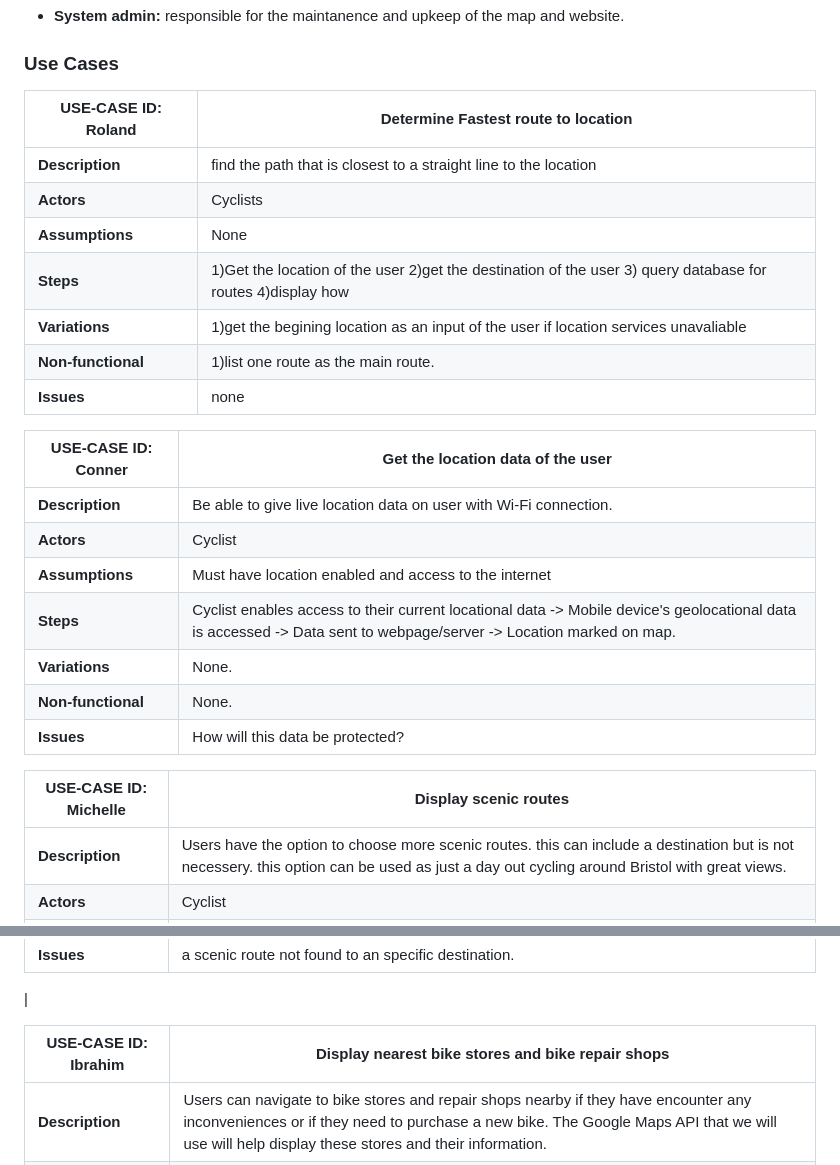
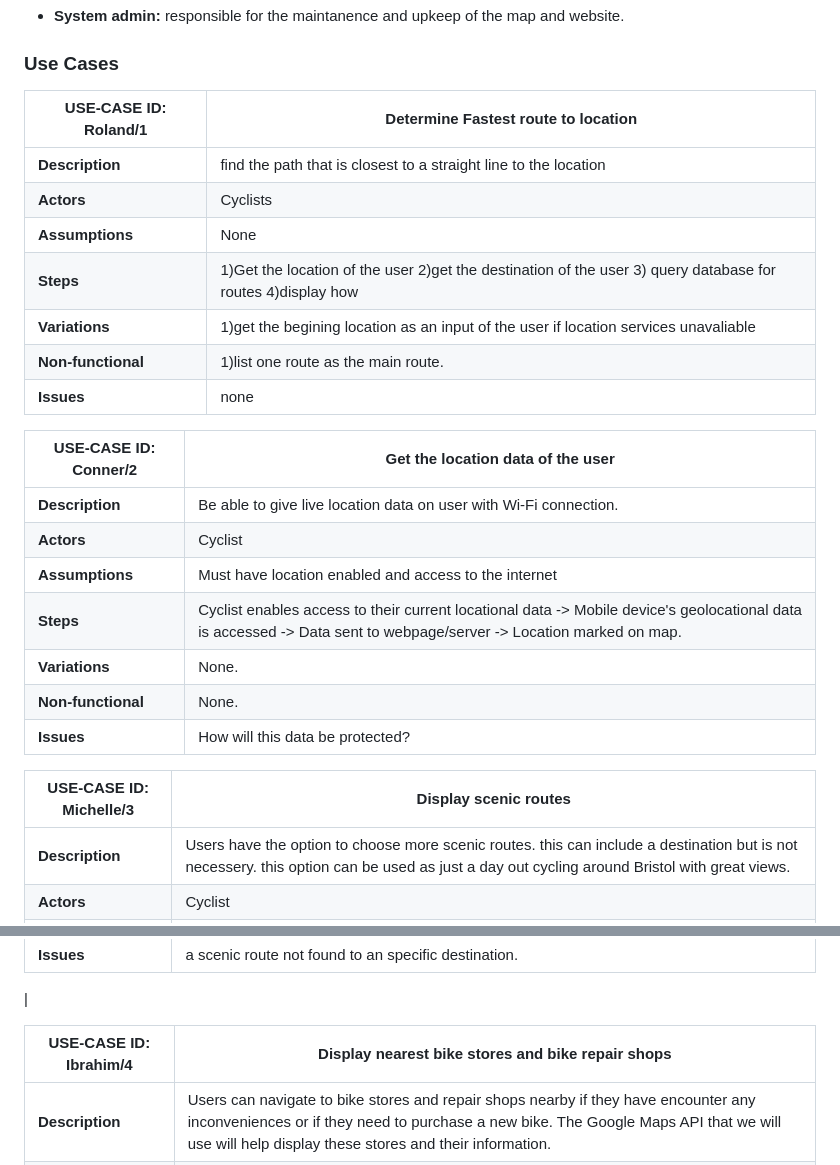
Before and after one commit to DrunkenPipeBomb/ISD-2022-23-assignment, a Markdown page: docs/requirements.md, 2 parts joined by grey strips. GitHub-like rendering.

```diff
--- a/docs/requirements.md
+++ b/docs/requirements.md
@@ -26,7 +26,7 @@
 
 
 <!---Roland--->
-| USE-CASE ID: Roland | Determine Fastest route to location |
+| USE-CASE ID: Roland/1| Determine Fastest route to location |
 | -------------------------------------- | ------------------- |
 | **Description** | find the path that is closest to a straight line to the location |
 | **Actors** | Cyclists |
@@ -36,7 +36,7 @@
 | **Non-functional** | 1)list one route as the main route. |
 | **Issues** | none |
 <!---Conner--->
-| USE-CASE ID: Conner | Get the location data of the user |
+| USE-CASE ID: Conner/2 | Get the location data of the user |
 | -------------------------------------- | ------------------- |
 | **Description** | Be able to give live location data on user with Wi-Fi connection. |
 | **Actors** | Cyclist |
@@ -46,7 +46,7 @@
 | **Non-functional** | None. |
 | **Issues** | How will this data be protected? |
 <!---Michelle--->
-| USE-CASE ID: Michelle | Display scenic routes |
+| USE-CASE ID: Michelle/3 | Display scenic routes |
 | -------------------------------------- | ------------------- |
 | **Description** |Users have the option to choose more scenic routes. this can include a destination but is not necessery. this option can be used as just a day out cycling around Bristol with great views.
 | **Actors** |Cyclist|
@@ -58,7 +58,7 @@
  <!---If an user wishes to choose more scenic route to a specific destination. an option might not always be available to them.--->
   |
 <!---Ibrahim--->
-| USE-CASE ID: Ibrahim | Display nearest bike stores and bike repair shops |
+| USE-CASE ID: Ibrahim/4 | Display nearest bike stores and bike repair shops |
 | -------------------------------------- | ------------------- |
 | **Description** | Users can navigate to bike stores and repair shops nearby if they have encounter any inconveniences or if they need to purchase a new bike. The Google Maps API that we will use will help display these stores and their information. |
 | **Actors** | Urban Cyclists |
```
Also changed, not shown: docs/design.md (+2 -2 lines), docs/planning_ISD.md (+1 -2 lines), docs/images/context_diagram.png (added), 1 other file.
